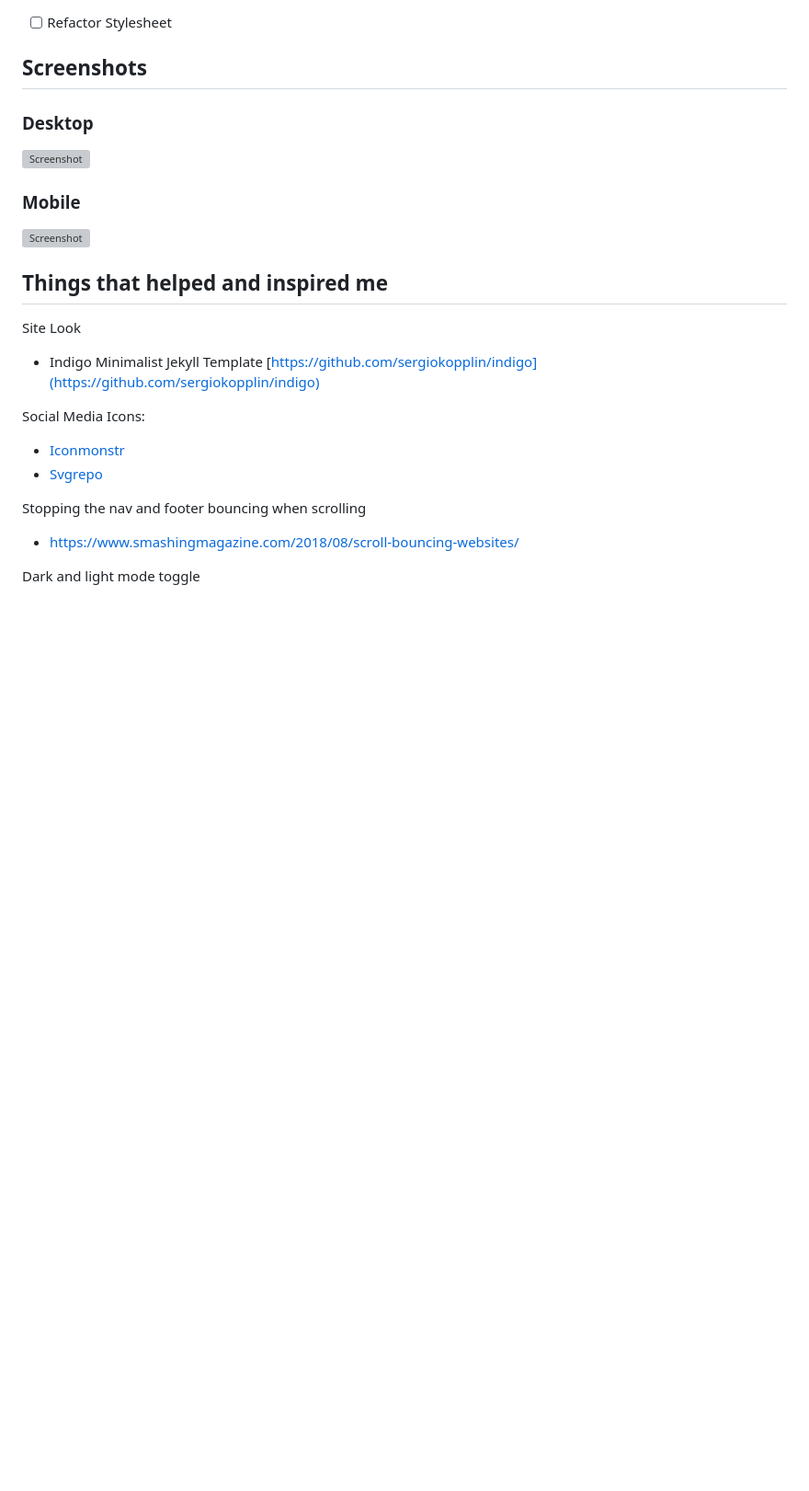
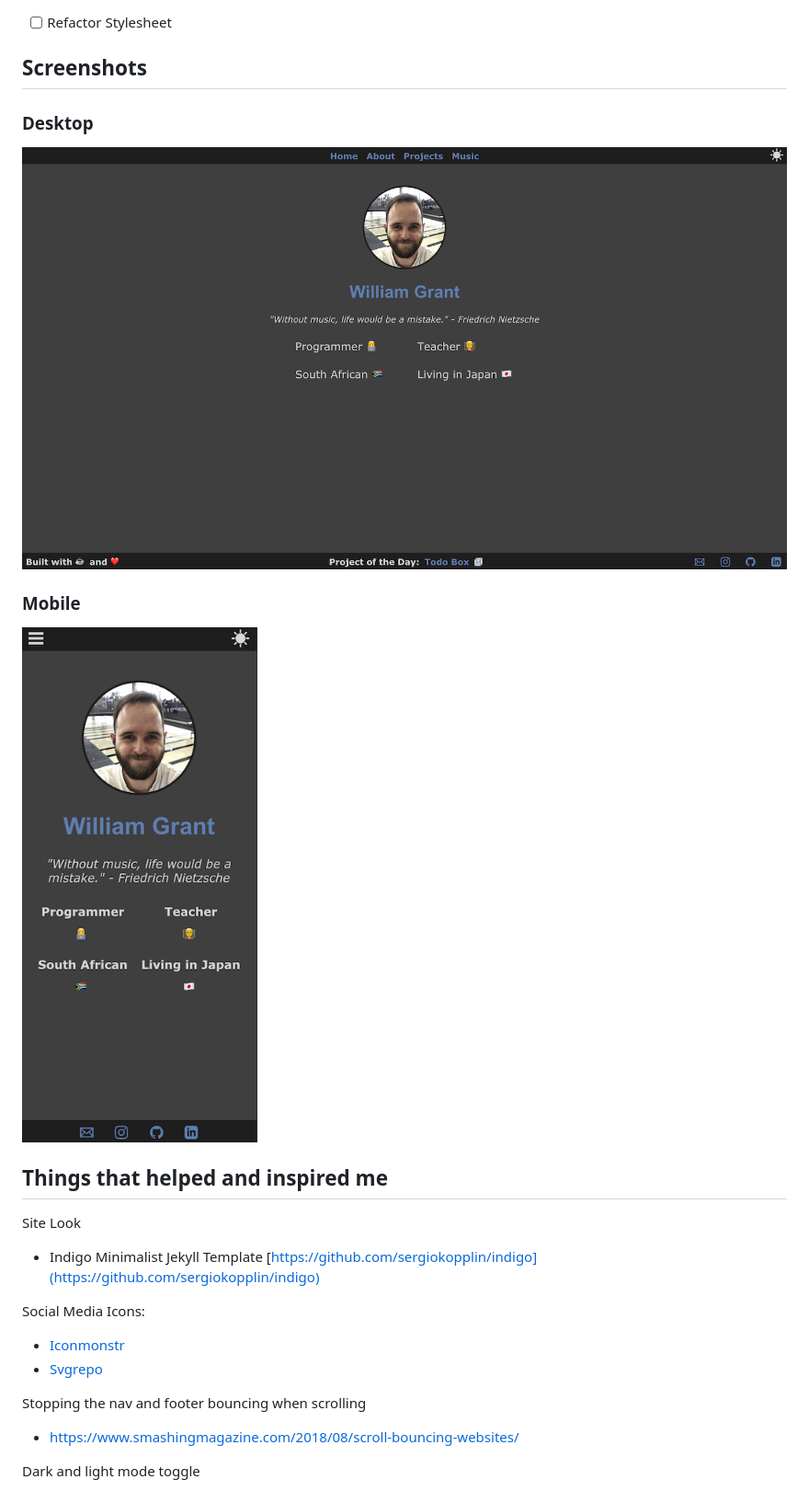
Before and after one commit to yougotwill/portfolio-site, a Markdown page: README.md, the part around the change. Shown: that part at 92% size. Drawn GitHub-style; pictures changed too: assets/images/screenshot-desktop.png, assets/images/screenshot-mobile.png; blank space fills up the shorter version; grey boxes are pictures that could not be loaded.

Commit message:
fixed screenshot links, optimized size

```diff
--- a/README.md
+++ b/README.md
@@ -32,11 +32,11 @@ The [main.css](main.css) is formatted to be easy to read and not necessarily eas
 
 ### Desktop
 
-![Screenshot](assets/images/site-desktop.png)
+![Screenshot](assets/images/screenshot-desktop.png)
 
 ### Mobile
 
-![Screenshot](assets/images/site-mobile.png)
+![Screenshot](assets/images/screenshot-mobile.png)
 
 ## Things that helped and inspired me
 Site Look
```
Also changed, not shown: 1 other file.
